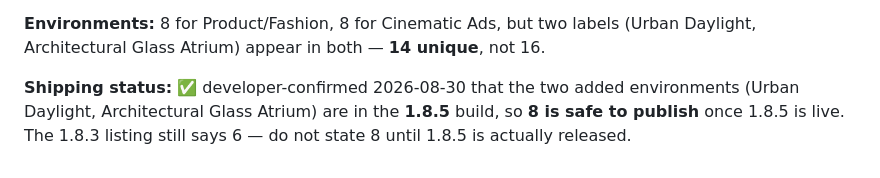
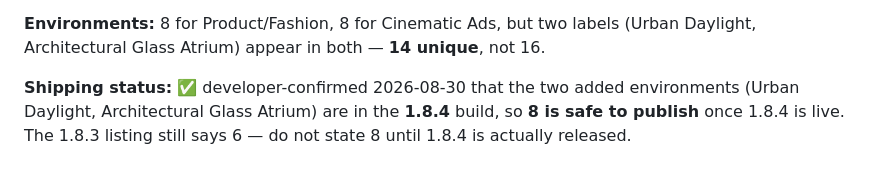
Before and after one commit to CinematiCPrompts-ClaudeCode/CP-Marketing, a Markdown page: brand/claims.md, the part around the change. Drawn GitHub-style.

```diff
--- a/brand/claims.md
+++ b/brand/claims.md
@@ -70,6 +70,6 @@ but not of the fashion backdrop. Don't claim full environment control for Fashio
 Architectural Glass Atrium) appear in both — **14 unique**, not 16.
 
 **Shipping status:** ✅ developer-confirmed 2026-08-30 that the two added environments
-(Urban Daylight, Architectural Glass Atrium) are in the **1.8.5** build, so **8 is safe to
-publish** once 1.8.5 is live. The 1.8.3 listing still says 6 — do not state 8 until 1.8.5
+(Urban Daylight, Architectural Glass Atrium) are in the **1.8.4** build, so **8 is safe to
+publish** once 1.8.4 is live. The 1.8.3 listing still says 6 — do not state 8 until 1.8.4
 is actually released.
```
Also changed, not shown: plans/2026-08-30-appstore-1.8.4-launch.md (renamed from plans/2026-08-30-appstore-1.8.5-launch.md, +11 -11 lines).
